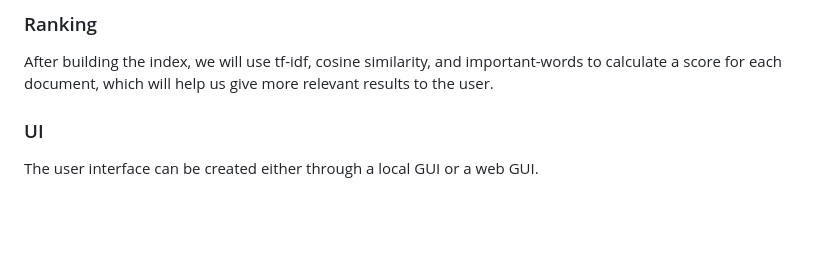
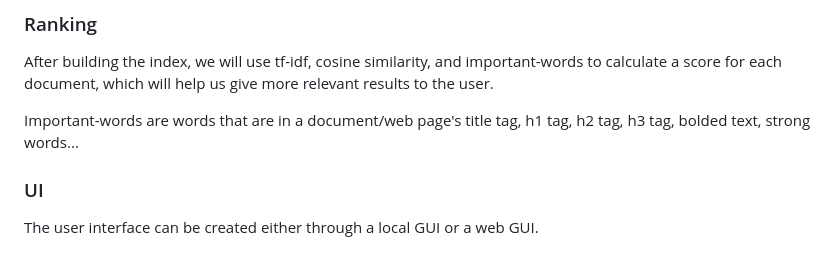
Before and after one commit to Jason-Lee3/SearchEngine, a Markdown page: README.md, the part around the change. Drawn GitHub-style; blank space fills up the shorter version.

```diff
--- a/README.md
+++ b/README.md
@@ -42,6 +42,8 @@ We will store our index _not_ in memory, but in our disk. This will help us with
 ### Ranking
 After building the index, we will use tf-idf, cosine similarity, and important-words to calculate a score for each document, which will help us give more relevant results to the user.
 
+Important-words are words that are in a document/web page's title tag, h1 tag, h2 tag, h3 tag, bolded text, strong words...
+
 ### UI
 The user interface can be created either through a local GUI or a web GUI.
 
```
